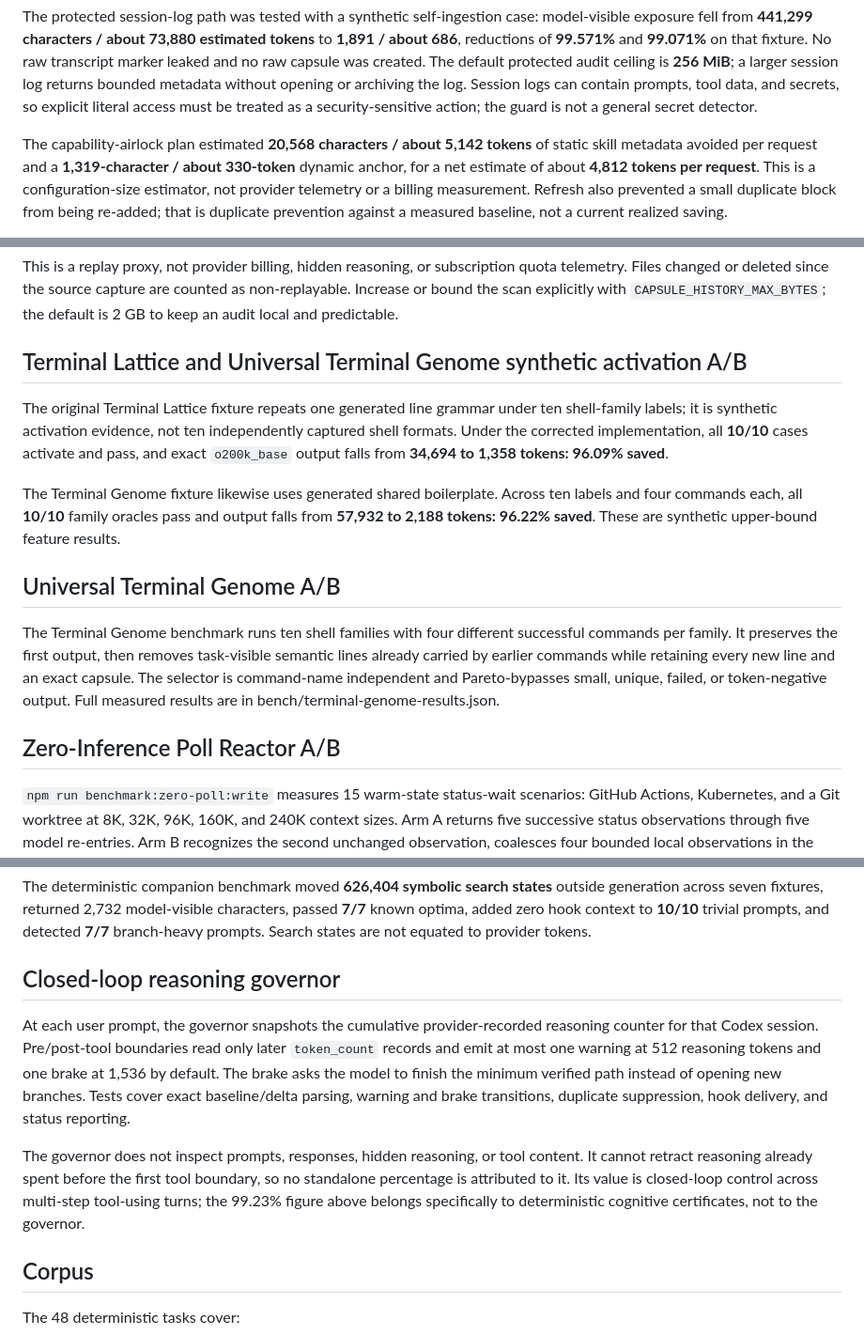
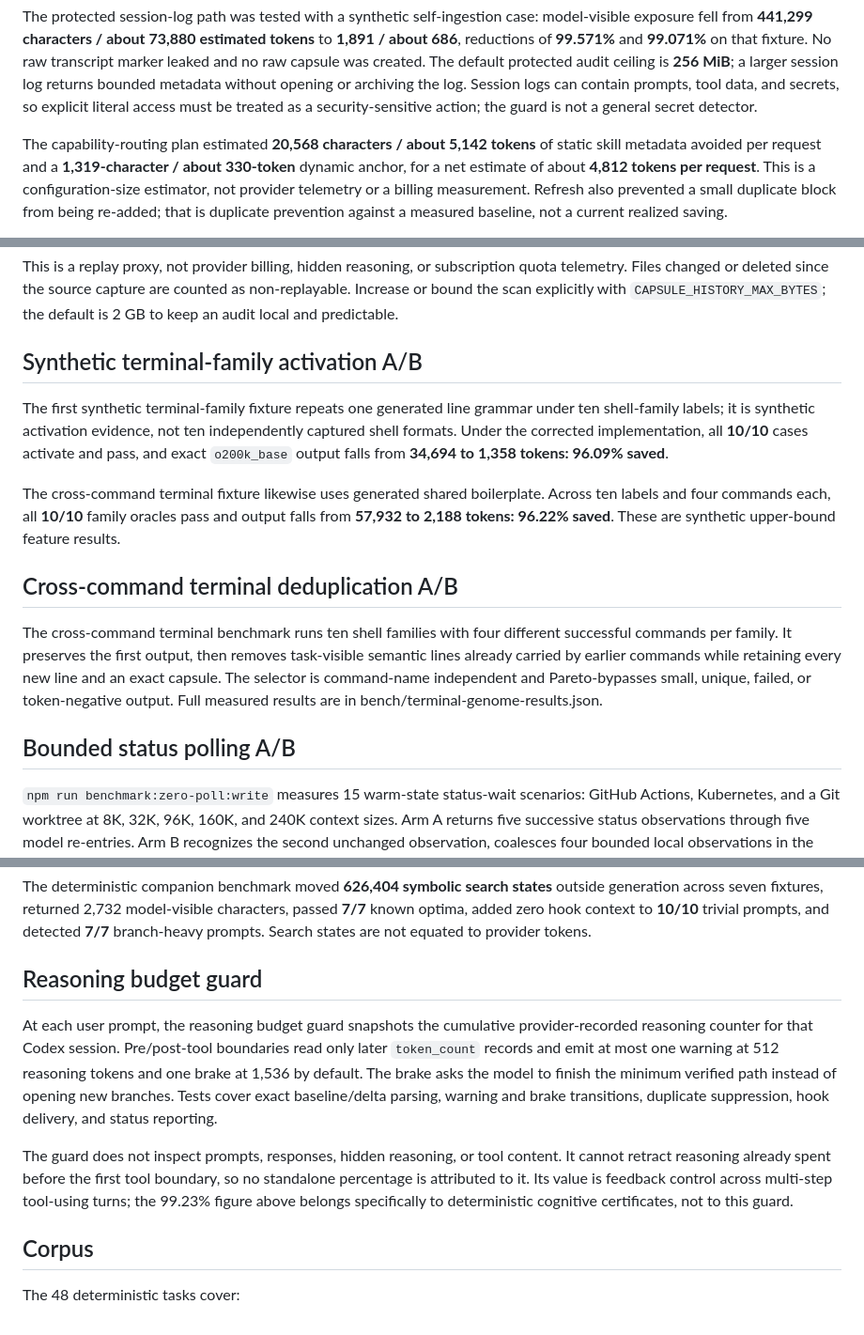
Before and after one commit to hakiyaka/capsule, a Markdown page: BENCHMARK.md, 3 parts joined by grey strips. Shown at 94% size. GitHub-like rendering.

```diff
--- a/BENCHMARK.md
+++ b/BENCHMARK.md
@@ -51,7 +51,7 @@ bounded metadata without opening or archiving the log. Session logs can contain
 prompts, tool data, and secrets, so explicit literal access must be treated as a
 security-sensitive action; the guard is not a general secret detector.
 
-The capability-airlock plan estimated **20,568 characters / about 5,142 tokens**
+The capability-routing plan estimated **20,568 characters / about 5,142 tokens**
 of static skill metadata avoided per request and a **1,319-character / about
 330-token** dynamic anchor, for a net estimate of about **4,812 tokens per
 request**. This is a configuration-size estimator, not provider telemetry or a
@@ -183,17 +183,17 @@ as non-replayable. Increase or bound the scan explicitly with
 `CAPSULE_HISTORY_MAX_BYTES`; the default is 2 GB to keep an audit local and
 predictable.
 
-## Terminal Lattice and Universal Terminal Genome synthetic activation A/B
+## Synthetic terminal-family activation A/B
 
-The original Terminal Lattice fixture repeats one generated line grammar under ten shell-family labels; it is synthetic activation evidence, not ten independently captured shell formats. Under the corrected implementation, all **10/10** cases activate and pass, and exact `o200k_base` output falls from **34,694 to 1,358 tokens: 96.09% saved**.
+The first synthetic terminal-family fixture repeats one generated line grammar under ten shell-family labels; it is synthetic activation evidence, not ten independently captured shell formats. Under the corrected implementation, all **10/10** cases activate and pass, and exact `o200k_base` output falls from **34,694 to 1,358 tokens: 96.09% saved**.
 
-The Terminal Genome fixture likewise uses generated shared boilerplate. Across ten labels and four commands each, all **10/10** family oracles pass and output falls from **57,932 to 2,188 tokens: 96.22% saved**. These are synthetic upper-bound feature results.
+The cross-command terminal fixture likewise uses generated shared boilerplate. Across ten labels and four commands each, all **10/10** family oracles pass and output falls from **57,932 to 2,188 tokens: 96.22% saved**. These are synthetic upper-bound feature results.
 
-## Universal Terminal Genome A/B
+## Cross-command terminal deduplication A/B
 
-The Terminal Genome benchmark runs ten shell families with four different successful commands per family. It preserves the first output, then removes task-visible semantic lines already carried by earlier commands while retaining every new line and an exact capsule. The selector is command-name independent and Pareto-bypasses small, unique, failed, or token-negative output. Full measured results are in bench/terminal-genome-results.json.
+The cross-command terminal benchmark runs ten shell families with four different successful commands per family. It preserves the first output, then removes task-visible semantic lines already carried by earlier commands while retaining every new line and an exact capsule. The selector is command-name independent and Pareto-bypasses small, unique, failed, or token-negative output. Full measured results are in bench/terminal-genome-results.json.
 
-## Zero-Inference Poll Reactor A/B
+## Bounded status polling A/B
 
 `npm run benchmark:zero-poll:write` measures 15 warm-state status-wait scenarios: GitHub Actions, Kubernetes, and a Git worktree at 8K, 32K, 96K, 160K, and 240K context sizes. Arm A returns five successive status observations through five model re-entries. Arm B recognizes the second unchanged observation, coalesces four bounded local observations in the native shell wrapper, and returns only when the semantic state changes.
 
@@ -376,11 +376,11 @@ Both arms were correct on **7/7** tasks. Provider-reported `reasoning_output_tok
 
 The deterministic companion benchmark moved **626,404 symbolic search states** outside generation across seven fixtures, returned 2,732 model-visible characters, passed **7/7** known optima, added zero hook context to **10/10** trivial prompts, and detected **7/7** branch-heavy prompts. Search states are not equated to provider tokens.
 
-## Closed-loop reasoning governor
+## Reasoning budget guard
 
-At each user prompt, the governor snapshots the cumulative provider-recorded reasoning counter for that Codex session. Pre/post-tool boundaries read only later `token_count` records and emit at most one warning at 512 reasoning tokens and one brake at 1,536 by default. The brake asks the model to finish the minimum verified path instead of opening new branches. Tests cover exact baseline/delta parsing, warning and brake transitions, duplicate suppression, hook delivery, and status reporting.
+At each user prompt, the reasoning budget guard snapshots the cumulative provider-recorded reasoning counter for that Codex session. Pre/post-tool boundaries read only later `token_count` records and emit at most one warning at 512 reasoning tokens and one brake at 1,536 by default. The brake asks the model to finish the minimum verified path instead of opening new branches. Tests cover exact baseline/delta parsing, warning and brake transitions, duplicate suppression, hook delivery, and status reporting.
 
-The governor does not inspect prompts, responses, hidden reasoning, or tool content. It cannot retract reasoning already spent before the first tool boundary, so no standalone percentage is attributed to it. Its value is closed-loop control across multi-step tool-using turns; the 99.23% figure above belongs specifically to deterministic cognitive certificates, not to the governor.
+The guard does not inspect prompts, responses, hidden reasoning, or tool content. It cannot retract reasoning already spent before the first tool boundary, so no standalone percentage is attributed to it. Its value is feedback control across multi-step tool-using turns; the 99.23% figure above belongs specifically to deterministic cognitive certificates, not to this guard.
 
 ## Corpus
 
```
Also changed, not shown: other parts of BENCHMARK.md (+12 -12 lines).
